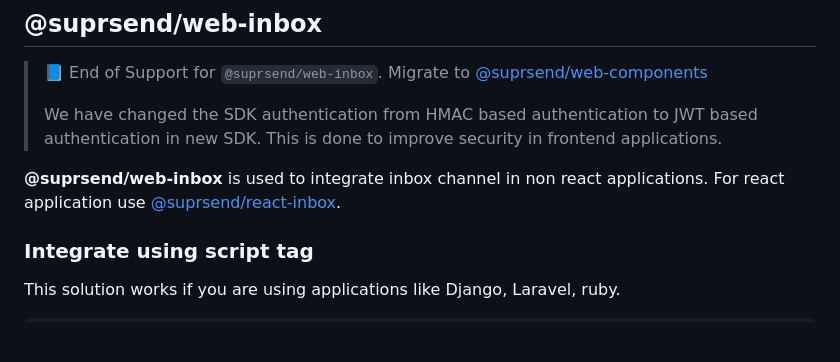
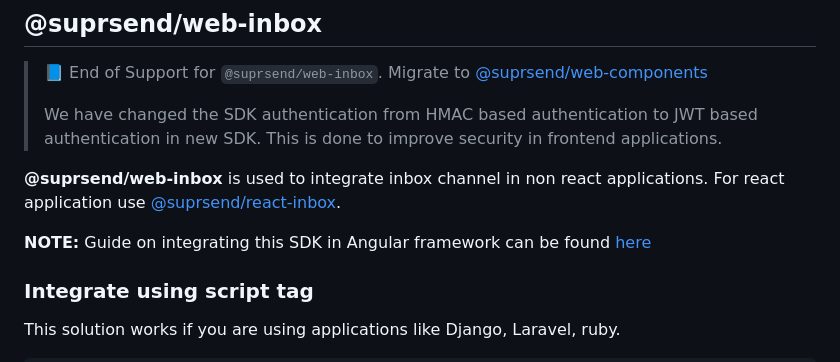
Before and after one commit to suprsend/suprsend-web-inbox, a Markdown page: README.md, the part around the change. Rendered like a GitHub page; blank space fills up the shorter version.

```diff
--- a/README.md
+++ b/README.md
@@ -5,6 +5,8 @@
 > We have changed the SDK authentication from HMAC based authentication to JWT based authentication in new SDK. This is done to improve security in frontend applications.
 
 **@suprsend/web-inbox** is used to integrate inbox channel in non react applications. For react application use [@suprsend/react-inbox](https://docs.suprsend.com/docs/inbox-react).
+
+**NOTE:** Guide on integrating this SDK in Angular framework can be found [here](https://github.com/suprsend/suprsend-web-inbox/blob/main/docs/angular-integration.md)
 
 ### Integrate using script tag
 
```
Also changed, not shown: docs/angular-integration.md (added, +110 -0 lines).
